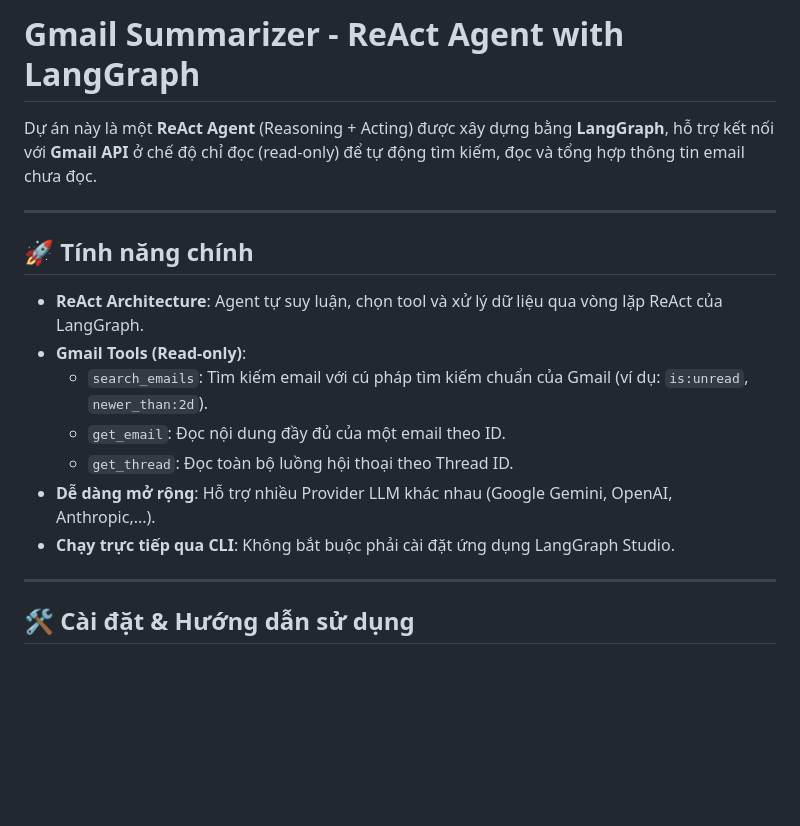
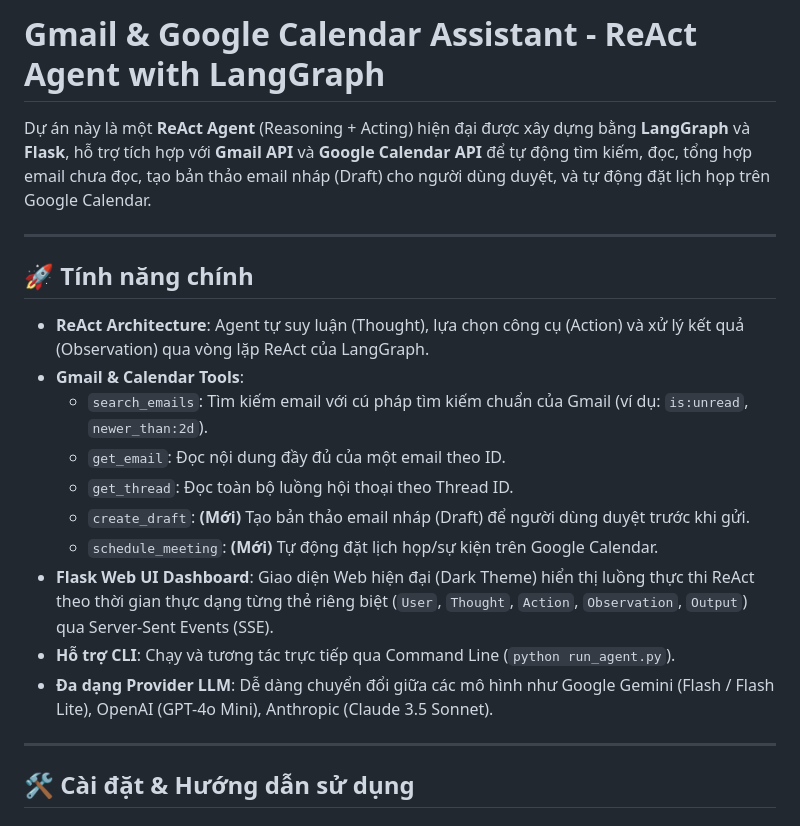
Before and after one commit to doan2506/ReAct-Agent-with-LangGraph, a Markdown page: README.md, the part around one of its changes. GitHub-like rendering; blank space fills up the shorter version.

```diff
--- a/README.md
+++ b/README.md
@@ -1,18 +1,21 @@
-# Gmail Summarizer - ReAct Agent with LangGraph
+# Gmail & Google Calendar Assistant - ReAct Agent with LangGraph
 
-Dự án này là một **ReAct Agent** (Reasoning + Acting) được xây dựng bằng **LangGraph**, hỗ trợ kết nối với **Gmail API** ở chế độ chỉ đọc (read-only) để tự động tìm kiếm, đọc và tổng hợp thông tin email chưa đọc.
+Dự án này là một **ReAct Agent** (Reasoning + Acting) hiện đại được xây dựng bằng **LangGraph** và **Flask**, hỗ trợ tích hợp với **Gmail API** và **Google Calendar API** để tự động tìm kiếm, đọc, tổng hợp email chưa đọc, tạo bản thảo email nháp (Draft) cho người dùng duyệt, và tự động đặt lịch họp trên Google Calendar.
 
 ---
 
 ## 🚀 Tính năng chính
 
-- **ReAct Architecture**: Agent tự suy luận, chọn tool và xử lý dữ liệu qua vòng lặp ReAct của LangGraph.
-- **Gmail Tools (Read-only)**:
+- **ReAct Architecture**: Agent tự suy luận (Thought), lựa chọn công cụ (Action) và xử lý kết quả (Observation) qua vòng lặp ReAct của LangGraph.
+- **Gmail & Calendar Tools**:
   - `search_emails`: Tìm kiếm email với cú pháp tìm kiếm chuẩn của Gmail (ví dụ: `is:unread`, `newer_than:2d`).
   - `get_email`: Đọc nội dung đầy đủ của một email theo ID.
   - `get_thread`: Đọc toàn bộ luồng hội thoại theo Thread ID.
-- **Dễ dàng mở rộng**: Hỗ trợ nhiều Provider LLM khác nhau (Google Gemini, OpenAI, Anthropic,...).
-- **Chạy trực tiếp qua CLI**: Không bắt buộc phải cài đặt ứng dụng LangGraph Studio.
+  - `create_draft`: **(Mới)** Tạo bản thảo email nháp (Draft) để người dùng duyệt trước khi gửi.
+  - `schedule_meeting`: **(Mới)** Tự động đặt lịch họp/sự kiện trên Google Calendar.
+- **Flask Web UI Dashboard**: Giao diện Web hiện đại (Dark Theme) hiển thị luồng thực thi ReAct theo thời gian thực dạng từng thẻ riêng biệt (`User`, `Thought`, `Action`, `Observation`, `Output`) qua Server-Sent Events (SSE).
+- **Hỗ trợ CLI**: Chạy và tương tác trực tiếp qua Command Line (`python run_agent.py`).
+- **Đa dạng Provider LLM**: Dễ dàng chuyển đổi giữa các mô hình như Google Gemini (Flash / Flash Lite), OpenAI (GPT-4o Mini), Anthropic (Claude 3.5 Sonnet).
 
 ---
 
```
Also changed, not shown: other parts of README.md (+34 -12 lines).
